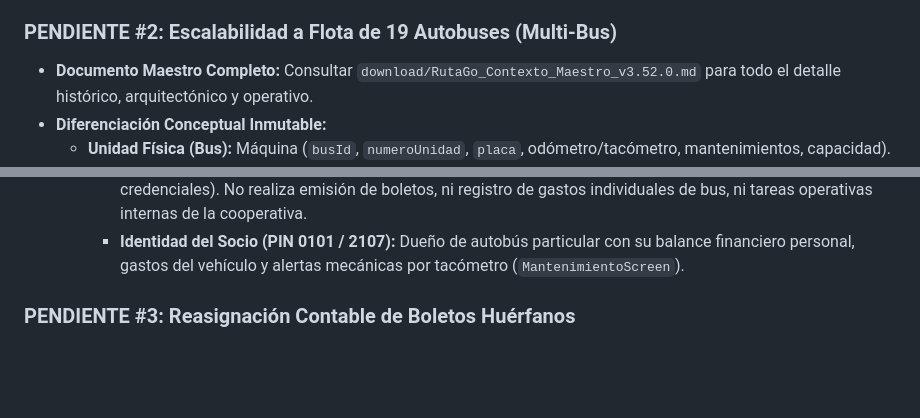
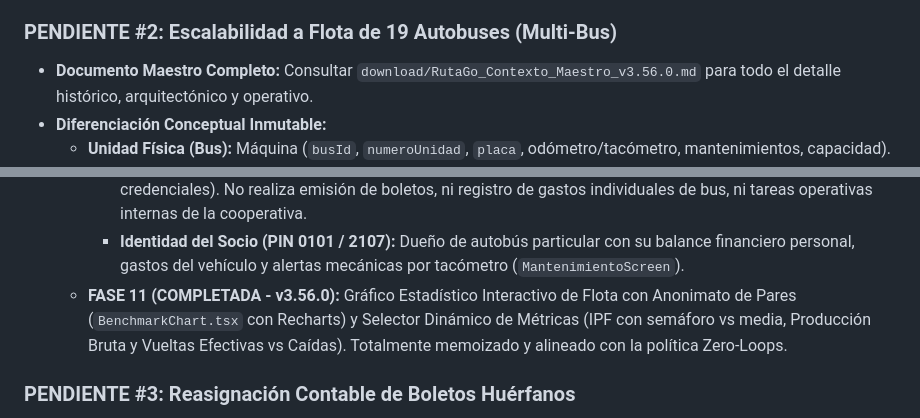
Before and after one commit to jljjdesarrollo-maker/rutago, a Markdown page: AGENTS.md, 2 parts joined by grey strips. Rendered like a GitHub page; blank space fills up the shorter version.

Commit message:
docs: actualizar archivo maestro a v3.56.0 con registro de fase 11 y benchmark gráfico

```diff
--- a/AGENTS.md
+++ b/AGENTS.md
@@ -145,7 +145,7 @@
      - Botón de emergencia **"Desvincular / Resetear Teléfono"** para liberar el usuario en caso de robo, descarga o avería del terminal en carretera y permitir la vinculación inmediata de un teléfono de reemplazo.
 
 ### PENDIENTE #2: Escalabilidad a Flota de 19 Autobuses (Multi-Bus)
-- **Documento Maestro Completo:** Consultar `download/RutaGo_Contexto_Maestro_v3.52.0.md` para todo el detalle histórico, arquitectónico y operativo.
+- **Documento Maestro Completo:** Consultar `download/RutaGo_Contexto_Maestro_v3.56.0.md` para todo el detalle histórico, arquitectónico y operativo.
 - **Diferenciación Conceptual Inmutable:**
   * **Unidad Física (Bus):** Máquina (`busId`, `numeroUnidad`, `placa`, odómetro/tacómetro, mantenimientos, capacidad).
   * **VT (Vuelta Turno):** Hoja de programación de frecuencias que rota entre los autobuses.
@@ -164,6 +164,7 @@
   * **FASE 10 (COMPLETADA - v3.55.0):** Depuración Integral de Interfaces por Rol (SuperAdmin `9999`, Socio `0101`, Tripulante `2107`).
     - **Identidad del Super Admin (PIN 9999):** Exclusivo de la **EMPRESA DESARROLLADORA DEL SOFTWARE (SaaS Vendor)**, no de la cooperativa. Su consola está dedicada 100% a la gestión comercial SaaS (cobranza mensual de $20/bus, MRR proyectado de $380/mes, estado de cuenta), padrón de clientes y consola de soporte técnico L2 (sanación de boletos huérfanos, respaldo de base de datos, administración de credenciales). No realiza emisión de boletos, ni registro de gastos individuales de bus, ni tareas operativas internas de la cooperativa.
     - **Identidad del Socio (PIN 0101 / 2107):** Dueño de autobús particular con su balance financiero personal, gastos del vehículo y alertas mecánicas por tacómetro (`MantenimientoScreen`).
+  * **FASE 11 (COMPLETADA - v3.56.0):** Gráfico Estadístico Interactivo de Flota con Anonimato de Pares (`BenchmarkChart.tsx` con Recharts) y Selector Dinámico de Métricas (IPF con semáforo vs media, Producción Bruta y Vueltas Efectivas vs Caídas). Totalmente memoizado y alineado con la política Zero-Loops.
 
 ### PENDIENTE #3: Reasignación Contable de Boletos Huérfanos
 - **Objetivo:** En la pantalla `VentasReviewScreen`, permitir al Administrador reasignar boletos huérfanos (`frecuenciaId == null`) a una frecuencia oficial existente con un toque para cuadre contable perfecto.
```
Also changed, not shown: download/RutaGo_Contexto_Maestro_v3.56.0.md (added, +109 -0 lines).
